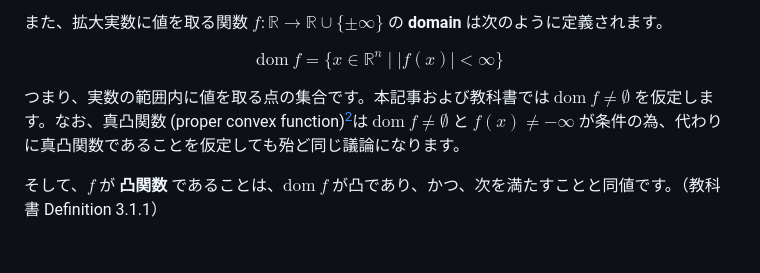
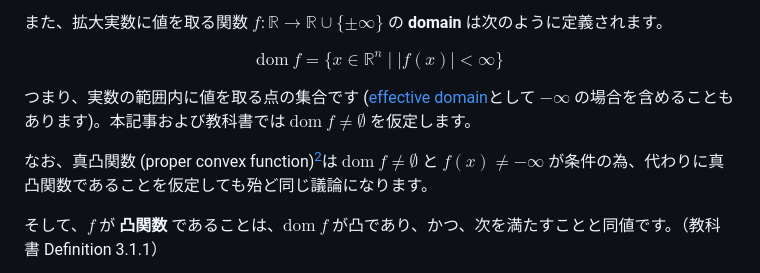
Before and after one commit to hari64boli64/ConvexIsNotContinuous, a Markdown page: main.md, the part around the change. GitHub-like rendering; blank space fills up the shorter version.

Commit message:
add effective domain

```diff
--- a/main.md
+++ b/main.md
@@ -45,7 +45,9 @@ $$
 \mathrm{dom} ~ f = \lbrace x \in \mathbb{R}^n \mathrel{\mid} \lvert f(x) \rvert < \infty \rbrace
 $$
 
-つまり、実数の範囲内に値を取る点の集合です。本記事および教科書では $\mathrm{dom} ~ f \neq \emptyset$ を仮定します。なお、真凸関数 (proper convex function)[^proper]は $\mathrm{dom} ~ f \neq \emptyset$ と $f(x) \neq -\infty$ が条件の為、代わりに真凸関数であることを仮定しても殆ど同じ議論になります。
+つまり、実数の範囲内に値を取る点の集合です ([effective domain](https://en.wikipedia.org/wiki/Effective_domain)として $-\infty$ の場合を含めることもあります)。本記事および教科書では $\mathrm{dom} ~ f \neq \emptyset$ を仮定します。
+
+なお、真凸関数 (proper convex function)[^proper]は $\mathrm{dom} ~ f \neq \emptyset$ と $f(x) \neq -\infty$ が条件の為、代わりに真凸関数であることを仮定しても殆ど同じ議論になります。
 
 そして、$f$ が **凸関数** であることは、$\mathrm{dom} ~ f$ が凸であり、かつ、次を満たすことと同値です。（教科書 Definition 3.1.1）
 
```
Also changed, not shown: qiita.md (+3 -1 lines).
